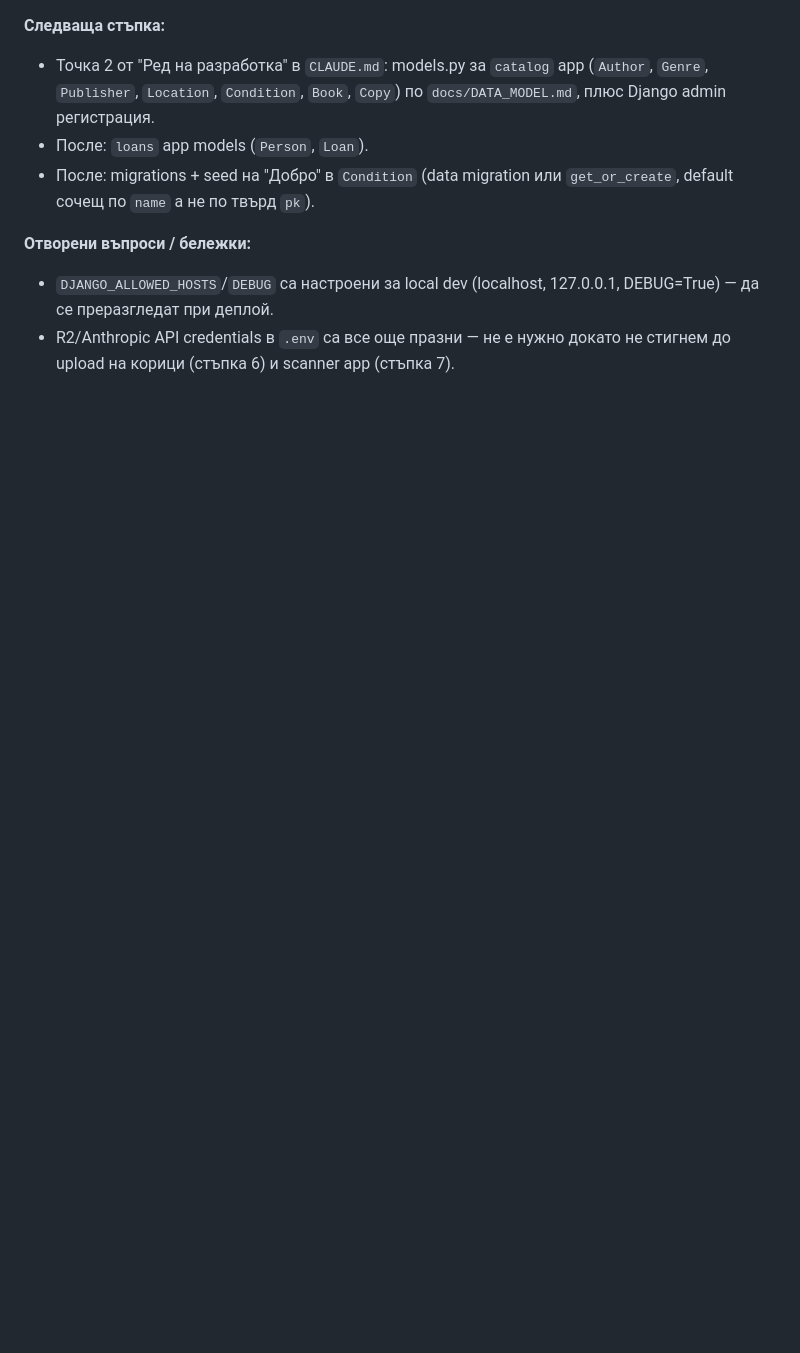
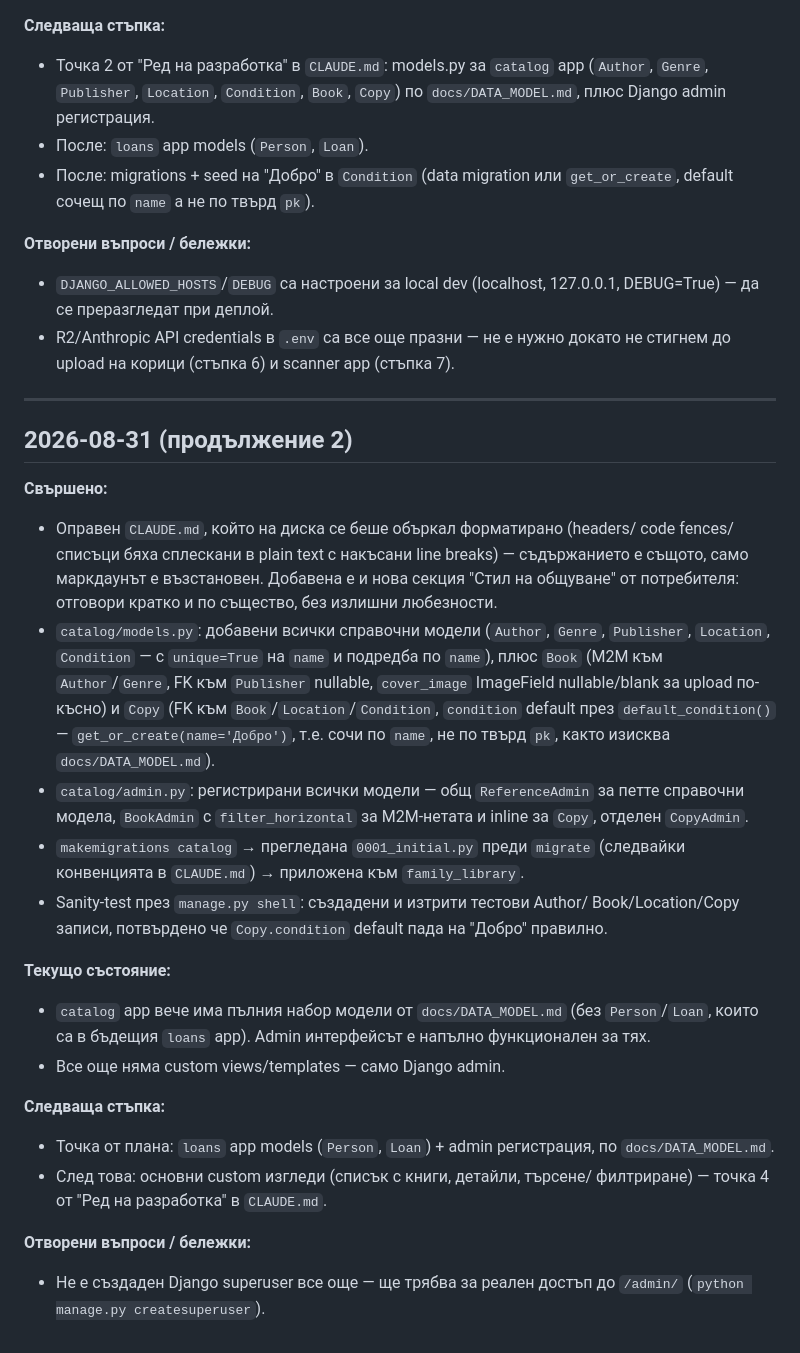
Before and after one commit to Dimitrandir/Books_catalogue_webapp, a Markdown page: docs/SESSIONS.md, the part around the change. Rendered like a GitHub page; blank space fills up the shorter version.

Commit message:
Update session log: CLAUDE.md formatting fix + catalog models
Co-Authored-By: Claude Sonnet 5 <noreply@anthropic.com>

```diff
--- a/docs/SESSIONS.md
+++ b/docs/SESSIONS.md
@@ -118,3 +118,45 @@
 - R2/Anthropic API credentials в `.env` са все още празни — не е нужно
   докато не стигнем до upload на корици (стъпка 6) и scanner app
   (стъпка 7).
+
+---
+
+## 2026-08-31 (продължение 2)
+
+**Свършено:**
+- Оправен `CLAUDE.md`, който на диска се беше объркал форматирано (headers/
+  code fences/списъци бяха сплескани в plain text с накъсани line breaks) —
+  съдържанието е същото, само маркдаунът е възстановен. Добавена е и нова
+  секция "Стил на общуване" от потребителя: отговори кратко и по същество,
+  без излишни любезности.
+- `catalog/models.py`: добавени всички справочни модели (`Author`, `Genre`,
+  `Publisher`, `Location`, `Condition` — с `unique=True` на `name` и
+  подредба по `name`), плюс `Book` (M2M към `Author`/`Genre`, FK към
+  `Publisher` nullable, `cover_image` ImageField nullable/blank за upload
+  по-късно) и `Copy` (FK към `Book`/`Location`/`Condition`, `condition`
+  default през `default_condition()` — `get_or_create(name='Добро')`, т.е.
+  сочи по `name`, не по твърд `pk`, както изисква `docs/DATA_MODEL.md`).
+- `catalog/admin.py`: регистрирани всички модели — общ `ReferenceAdmin` за
+  петте справочни модела, `BookAdmin` с `filter_horizontal` за M2M-нетата и
+  inline за `Copy`, отделен `CopyAdmin`.
+- `makemigrations catalog` → прегледана `0001_initial.py` преди `migrate`
+  (следвайки конвенцията в `CLAUDE.md`) → приложена към `family_library`.
+- Sanity-test през `manage.py shell`: създадени и изтрити тестови Author/
+  Book/Location/Copy записи, потвърдено че `Copy.condition` default пада
+  на "Добро" правилно.
+
+**Текущо състояние:**
+- `catalog` app вече има пълния набор модели от `docs/DATA_MODEL.md` (без
+  `Person`/`Loan`, които са в бъдещия `loans` app). Admin интерфейсът е
+  напълно функционален за тях.
+- Все още няма custom views/templates — само Django admin.
+
+**Следваща стъпка:**
+- Точка от плана: `loans` app models (`Person`, `Loan`) + admin
+  регистрация, по `docs/DATA_MODEL.md`.
+- След това: основни custom изгледи (списък с книги, детайли, търсене/
+  филтриране) — точка 4 от "Ред на разработка" в `CLAUDE.md`.
+
+**Отворени въпроси / бележки:**
+- Не е създаден Django superuser все още — ще трябва за реален достъп до
+  `/admin/` (`python manage.py createsuperuser`).
```
